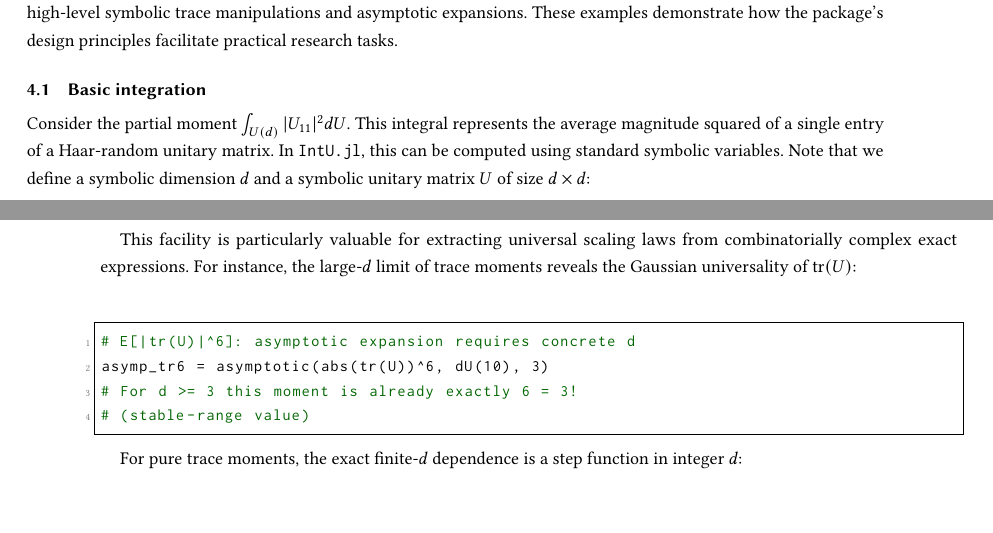
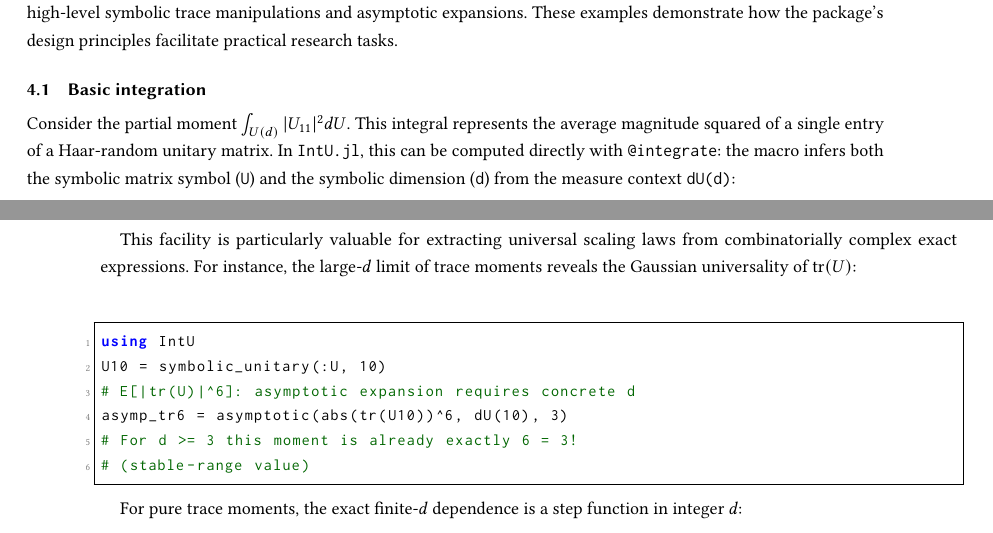
Before and after one commit to iitis/IntU.jl, a LaTeX paper (txt/manuscript.tex): two parts of pages 9 and 12 of 24, joined at a grey line, cut so that both start at the same text. Compiled offline with pdfLaTeX.

Commit message:
minor manuscript phrasing fix

```diff
--- a/txt/manuscript.tex
+++ b/txt/manuscript.tex
@@ -702,9 +702,9 @@ principles facilitate practical research tasks.
 \subsection{Basic integration}
 Consider the partial moment $\int_{U(d)} |U_{11}|^2 dU$. This integral represents
 the average magnitude squared of a single entry of a Haar-random unitary matrix.
-In \texttt{IntU.jl}, this can be computed using standard symbolic variables.
-Note that we define a symbolic dimension $d$ and a symbolic unitary matrix $U$
-of size $d \times d$:
+In \texttt{IntU.jl}, this can be computed directly with \texttt{@integrate}:
+the macro infers both the symbolic matrix symbol (\texttt{U}) and the symbolic
+dimension (\texttt{d}) from the measure context \texttt{dU(d)}:
 
 \begin{lstlisting}[language=Julia]
 using IntU
@@ -812,8 +812,10 @@ limit of trace moments reveals the Gaussian universality of
 $\mathrm{tr}(U)$:
 
 \begin{lstlisting}[language=Julia]
+using IntU
+U10 = symbolic_unitary(:U, 10)
 # E[|tr(U)|^6]: asymptotic expansion requires concrete d
-asymp_tr6 = asymptotic(abs(tr(U))^6, dU(10), 3)
+asymp_tr6 = asymptotic(abs(tr(U10))^6, dU(10), 3)
 # For d >= 3 this moment is already exactly 6 = 3!
 # (stable-range value)
 \end{lstlisting}
```
Also changed, not shown: docs/src/asymptotic.md (+7 -3 lines), txt/manuscript.tex (2 more changed lines).
